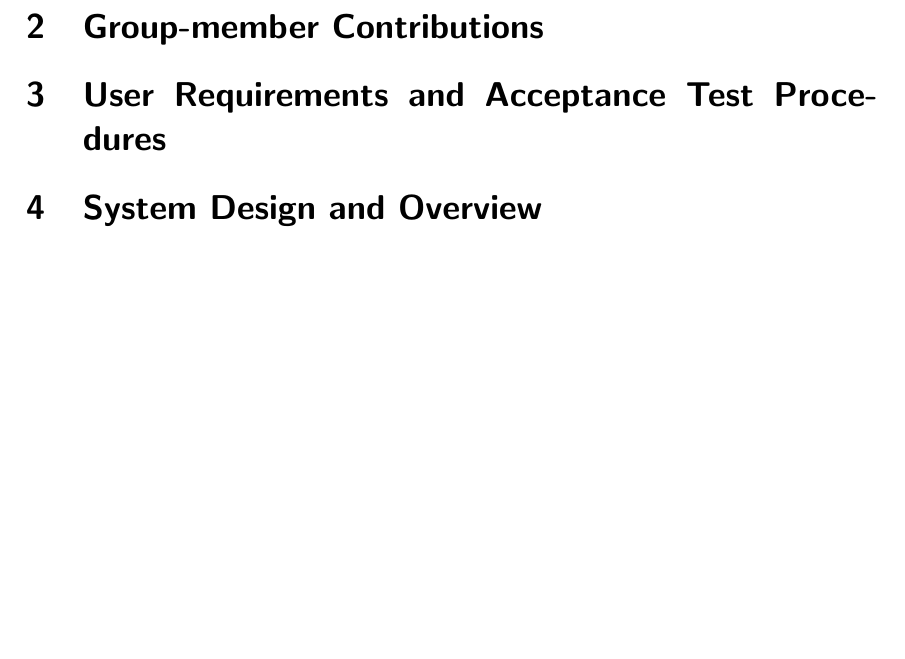
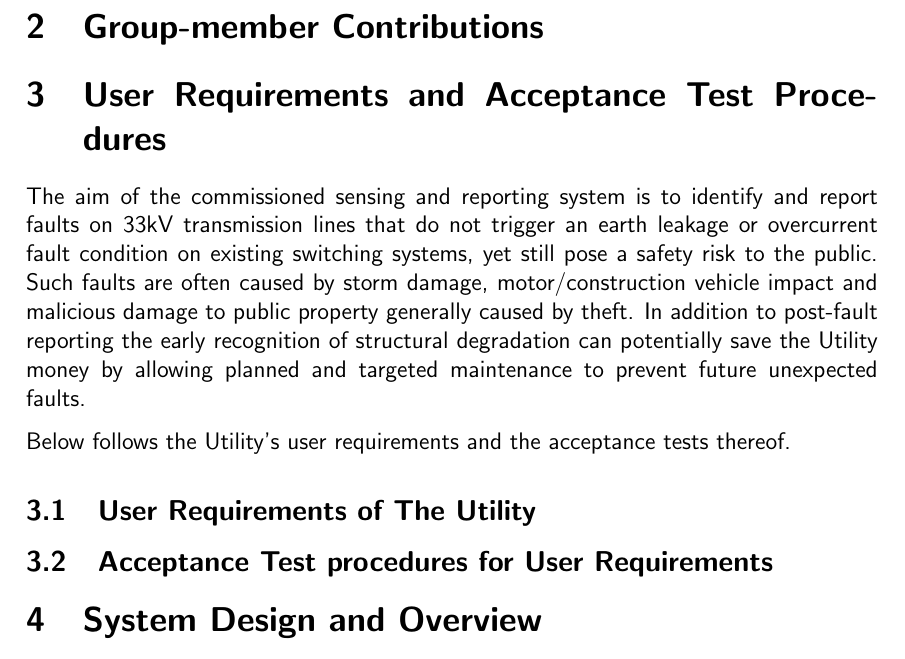
Before and after one commit to yashivfakir/eee3088_group5, a LaTeX document (task2.tex): part of page 3 of 3, cut so that both start at the same text, the shorter picture padded with empty space. Compiled offline with pdfLaTeX.

Commit message:
Add UR and AT intro

```diff
--- a/task2.tex
+++ b/task2.tex
@@ -99,6 +99,20 @@
 
 \section{User Requirements and Acceptance Test Procedures}
 
+The aim of the commissioned sensing and reporting system is to identify and report faults on 33kV transmission lines
+that do not trigger an earth leakage or overcurrent fault condition on existing switching systems, yet still pose
+a safety risk to the public. Such faults are often caused by storm damage, motor/construction vehicle impact and
+malicious damage to public property generally caused by theft. In addition to post-fault reporting the early recognition
+of structural degradation can potentially save the Utility money by allowing planned and targeted maintenance to prevent
+future unexpected faults.
+
+Below follows the Utility's user requirements and the acceptance tests thereof.
+
+\subsection{User Requirements of The Utility}
+
+\subsection{Acceptance Test procedures for User Requirements}
+
+
 \section{System Design and Overview}
 
 \section{Sensing  Subsystem Design}
```
